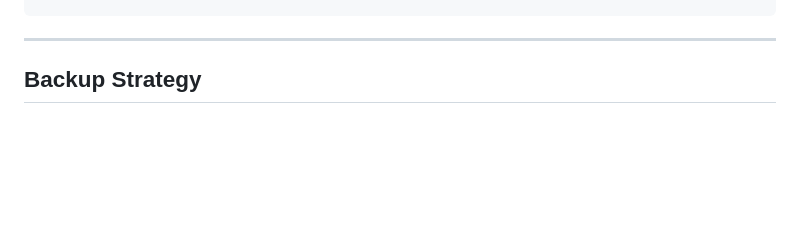
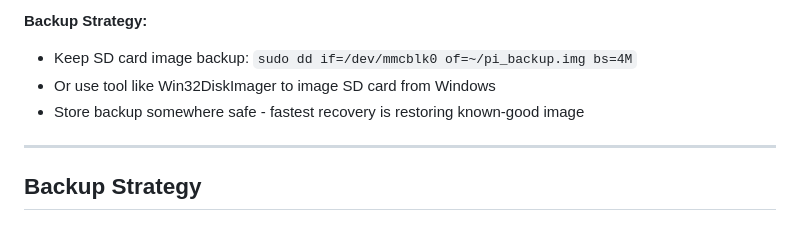
Before and after one commit to cyneta/py_home, a Markdown page: docs/DEPLOYMENT.md, the part around one of its changes. Rendered like a GitHub page; blank space fills up the shorter version.

```diff
--- a/docs/DEPLOYMENT.md
+++ b/docs/DEPLOYMENT.md
@@ -566,3 +653,8 @@ free -h
+**Backup Strategy:**
+- Keep SD card image backup: `sudo dd if=/dev/mmcblk0 of=~/pi_backup.img bs=4M`
+- Or use tool like Win32DiskImager to image SD card from Windows
+- Store backup somewhere safe - fastest recovery is restoring known-good image
+
 ---
 
 ## Backup Strategy
```
Also changed, not shown: other parts of docs/DEPLOYMENT.md (+87 -0 lines), config/README.md (+33 -0 lines).
